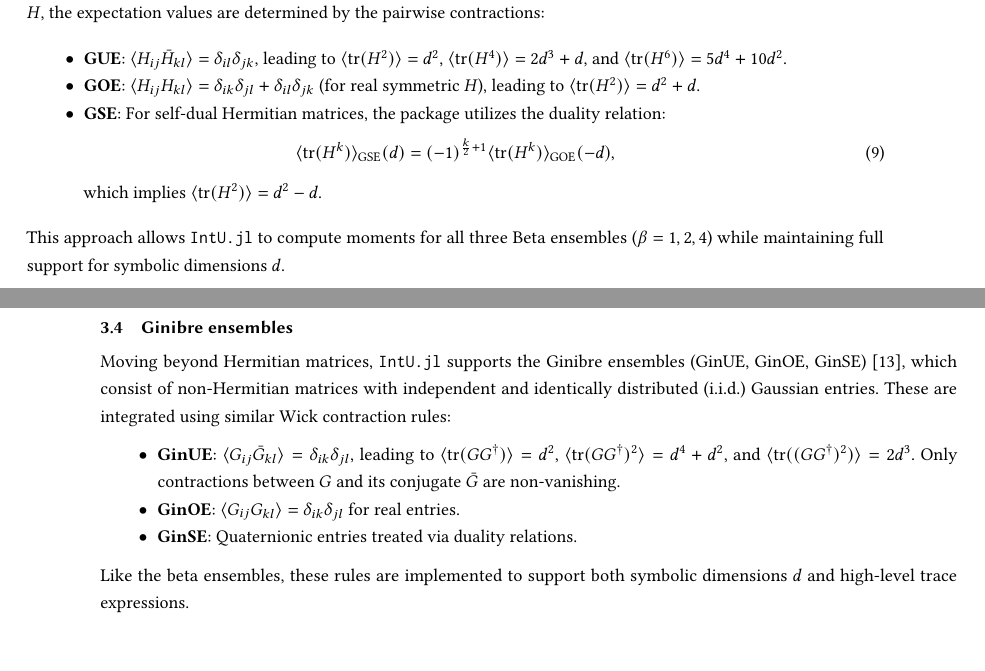
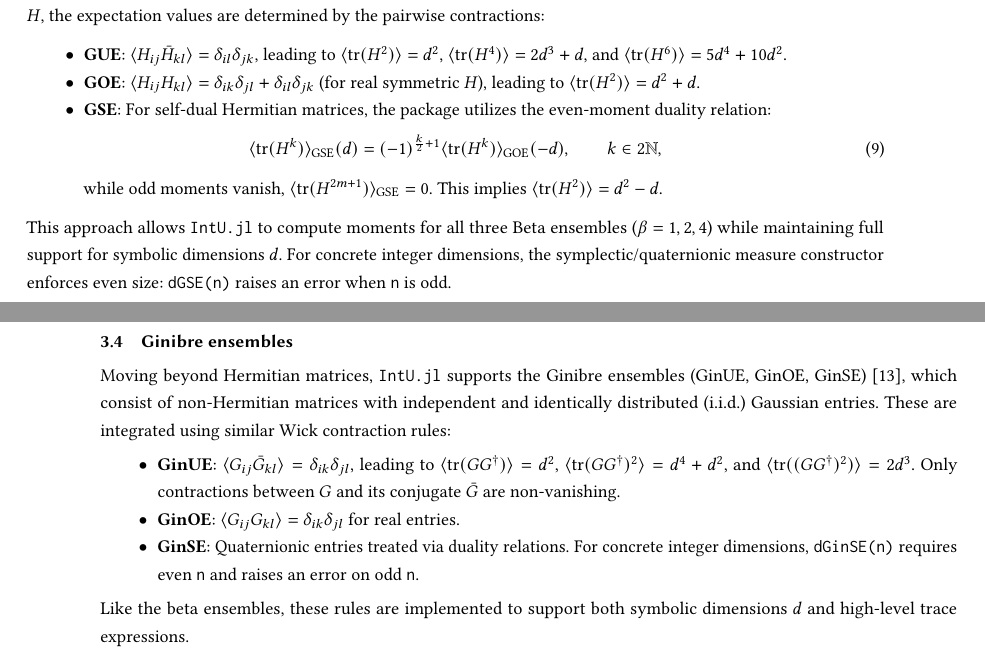
Before and after one commit to iitis/IntU.jl, a LaTeX paper (txt/manuscript.tex): two parts of pages 5 and 6 of 24, joined at a grey line, cut so that both start at the same text. Compiled offline with pdfLaTeX.

Commit message:
fix dimension remarks

```diff
--- a/txt/manuscript.tex
+++ b/txt/manuscript.tex
@@ -439,15 +439,18 @@ pairwise contractions:
     \item \textbf{GUE}: $\langle H_{ij} \bar{H}_{kl} \rangle = \delta_{il} \delta_{jk}$, leading to $\langle \mathrm{tr}(H^2) \rangle = d^2$, $\langle \mathrm{tr}(H^4) \rangle = 2d^3 + d$, and $\langle \mathrm{tr}(H^6) \rangle = 5d^4 + 10d^2$.
     \item \textbf{GOE}: $\langle H_{ij} H_{kl} \rangle = \delta_{ik} \delta_{jl} + \delta_{il} \delta_{jk}$ (for real symmetric $H$), leading to $\langle \mathrm{tr}(H^2) \rangle = d^2 + d$.
     \item \textbf{GSE}: For self-dual Hermitian matrices, the package utilizes
-    the duality relation:
+    the even-moment duality relation:
     \begin{equation}
-    \langle \mathrm{tr}(H^k) \rangle_{\mathrm{GSE}}(d) = (-1)^{\frac{k}{2} + 1} \langle \mathrm{tr}(H^k) \rangle_{\mathrm{GOE}}(-d),
+    \langle \mathrm{tr}(H^k) \rangle_{\mathrm{GSE}}(d) = (-1)^{\frac{k}{2} + 1} \langle \mathrm{tr}(H^k) \rangle_{\mathrm{GOE}}(-d), \qquad k \in 2\mathbb{N},
     \end{equation}
-    which implies $\langle \mathrm{tr}(H^2) \rangle = d^2 - d$.
+    while odd moments vanish, $\langle \mathrm{tr}(H^{2m+1}) \rangle_{\mathrm{GSE}} = 0$.
+    This implies $\langle \mathrm{tr}(H^2) \rangle = d^2 - d$.
 \end{itemize}
 This approach allows \texttt{IntU.jl} to compute moments for all three Beta
 ensembles ($\beta=1, 2, 4$) while maintaining full support for symbolic
-dimensions $d$.
+dimensions $d$. For concrete integer dimensions, the symplectic/quaternionic
+measure constructor enforces even size: \texttt{dGSE(n)} raises an error when
+\texttt{n} is odd.
 
 \subsection{Ginibre ensembles}
 Moving beyond Hermitian matrices, \texttt{IntU.jl} supports the Ginibre
@@ -459,6 +462,8 @@ Gaussian entries. These are integrated using similar Wick contraction rules:
     \item \textbf{GinOE}: $\langle G_{ij} G_{kl} \rangle = \delta_{ik}
     \delta_{jl}$ for real entries.
     \item \textbf{GinSE}: Quaternionic entries treated via duality relations.
+    For concrete integer dimensions, \texttt{dGinSE(n)} requires even
+    \texttt{n} and raises an error on odd \texttt{n}.
 \end{itemize}
 Like the beta ensembles, these rules are implemented to support both symbolic
 dimensions $d$ and high-level trace expressions.
```
Also changed, not shown: txt/manuscript.tex (2 more changed lines).
